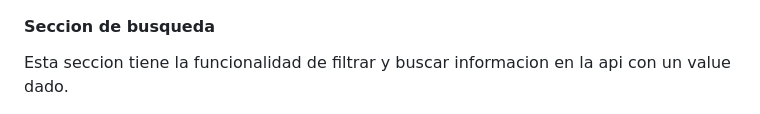
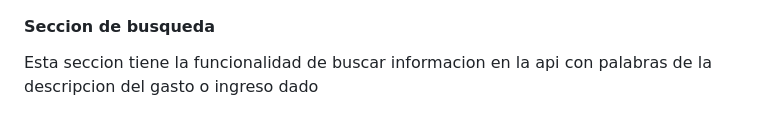
Before and after one commit to JCristinaJSalas/proyecto-nomina, a Markdown page: README.md, the part around the change. Rendered like a GitHub page.

Commit message:
docs :memo: Add informaction

```diff
--- a/README.md
+++ b/README.md
@@ -30,7 +30,7 @@
 </section>
 <section>
   <h4>Seccion de busqueda</h4>
-  <p>Esta seccion tiene la funcionalidad de filtrar y buscar informacion en la api con un value dado.</p>
+  <p>Esta seccion tiene la funcionalidad de buscar informacion en la api con palabras de la descripcion del gasto o ingreso dado</p>
   <img src="./imagenes/filtro.PNG" height="450px"/>
 </section>
 
```
